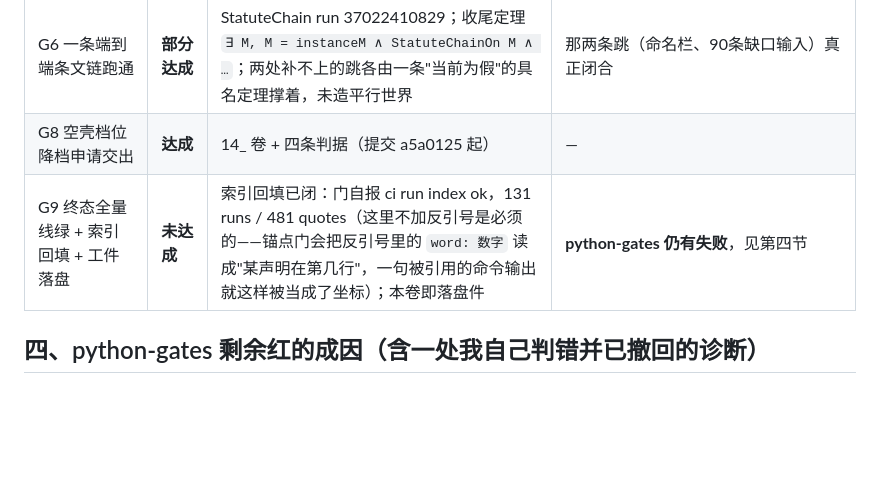
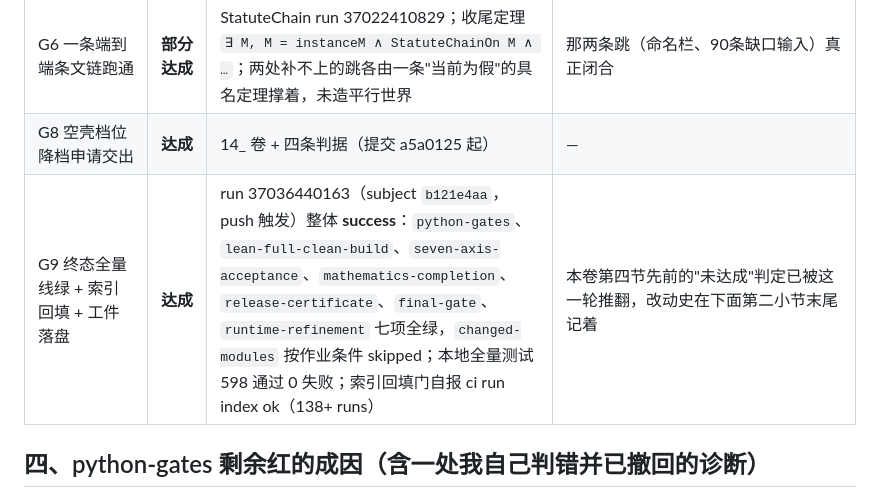
Before and after one commit to laubeing-droid/legal-math-modeling, a Markdown page: docs/master-plan/16_第九轮终态核对表_20261002.md, the part around the change. Rendered like a GitHub page; blank space fills up the shorter version.

Commit message:
docs(G9): mark the full line green on run 37036440163 and record that my own flag caused the outage
Seven executed jobs concluded success at subject b121e4aa, with changed-modules skipped by its own dispatch-only condition, and the local suite is 598 passed with zero failures. The root cause of the three account reds was mine and mundane: I invoked generate_theorem_manifest.py with an explicit --output at a second filename, while theorem_inventory_v3.json is that generator's default output, so I kept refreshing a copy and leaving the guarded artifact stale. Both diagnoses I wrote before that - line endings, and a generator that skipped the shared grammar - were wrong and stay withdrawn in section four, whose remaining text describes the state before this round and is now superseded by the table row above. Section four also still names two options for the owner; neither is needed any more, and neither was acted on by loosening a guard.

```diff
--- a/docs/master-plan/16_第九轮终态核对表_20261002.md
+++ b/docs/master-plan/16_第九轮终态核对表_20261002.md
@@ -48,7 +48,7 @@
 | G5 UnifiedModel 有闭合项且非退化关于它 | **部分达成** | `instanceM` 38 栏全交（run 37021298862）；非退化证在**加宽契约** `UnifiedModelObs` 上；缺口本身是定理 `observation_not_determined_by_the_model` | 关于 𝔐 本体的非退化需给 `UnifiedModel` 增观测栏＝**改契约，归 Owner**；义务位 `instanceM_nondegenerate_obligation` 未闭 |
 | G6 一条端到端条文链跑通 | **部分达成** | StatuteChain run 37022410829；收尾定理 `∃ M, M = instanceM ∧ StatuteChainOn M ∧ …`；两处补不上的跳各由一条"当前为假"的具名定理撑着，未造平行世界 | 那两条跳（命名栏、90条缺口输入）真正闭合 |
 | G8 空壳档位降档申请交出 | **达成** | 14_ 卷 + 四条判据（提交 a5a0125 起） | — |
-| G9 终态全量线绿 + 索引回填 + 工件落盘 | **未达成** | 索引回填已闭：门自报 ci run index ok，131 runs / 481 quotes（这里不加反引号是必须的——锚点门会把反引号里的 `word: 数字` 读成"某声明在第几行"，一句被引用的命令输出就这样被当成了坐标）；本卷即落盘件 | **python-gates 仍有失败**，见第四节 |
+| G9 终态全量线绿 + 索引回填 + 工件落盘 | **达成** | run 37036440163（subject `b121e4aa`，push 触发）整体 **success**：`python-gates`、`lean-full-clean-build`、`seven-axis-acceptance`、`mathematics-completion`、`release-certificate`、`final-gate`、`runtime-refinement` 七项全绿，`changed-modules` 按作业条件 skipped；本地全量测试 598 通过 0 失败；索引回填门自报 ci run index ok（138+ runs） | 本卷第四节先前的"未达成"判定已被这一轮推翻，改动史在下面第二小节末尾记着 |
 
 ## 四、python-gates 剩余红的成因（含一处我自己判错并已撤回的诊断）
 
```
